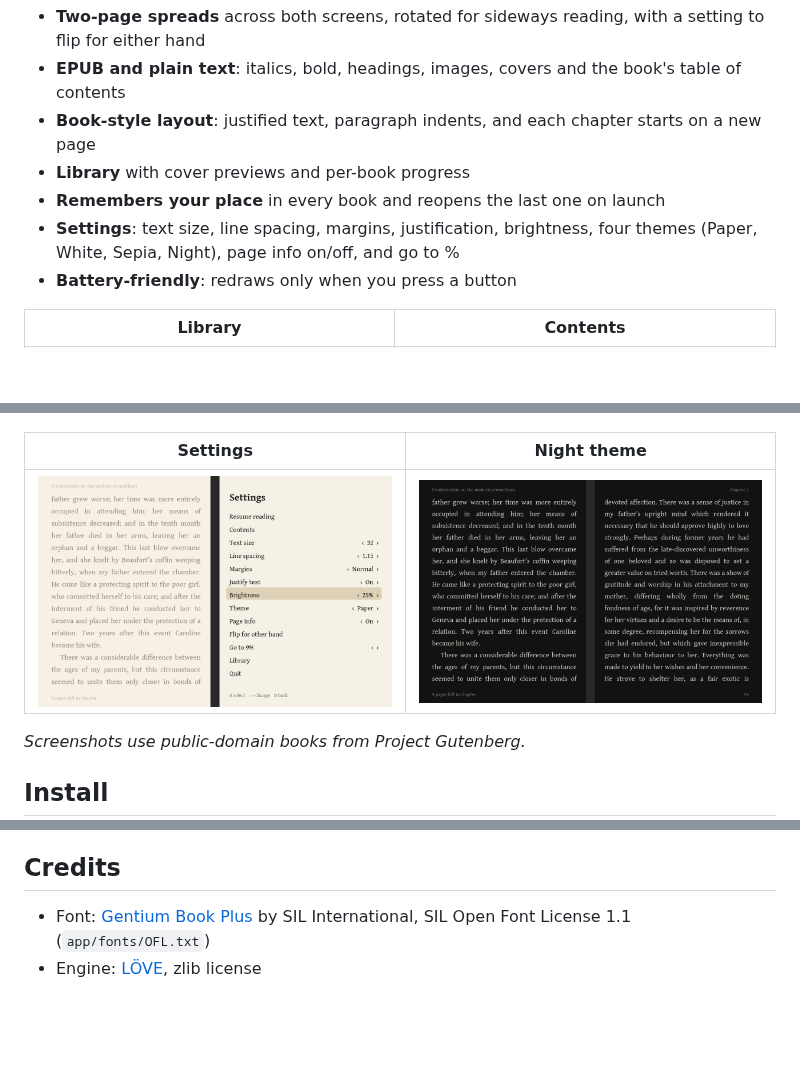
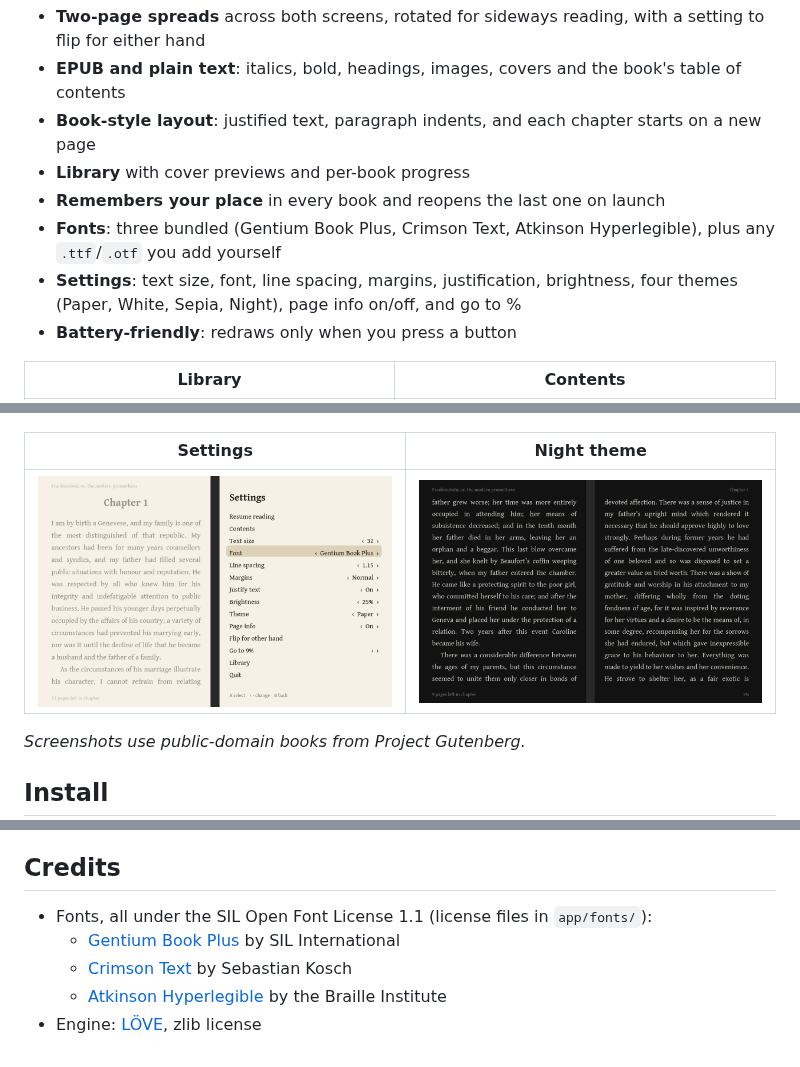
Before and after one commit to casualducko/eReaderDS, a Markdown page: README.md, 3 parts joined by grey strips. Drawn GitHub-style; pictures changed too: docs/screenshots/settings.png; blank space fills up the shorter version.

```diff
--- a/README.md
+++ b/README.md
@@ -15,7 +15,9 @@ sideways like an open book and each screen shows one portrait page.
   starts on a new page
 - **Library** with cover previews and per-book progress
 - **Remembers your place** in every book and reopens the last one on launch
-- **Settings**: text size, line spacing, margins, justification, brightness,
+- **Fonts**: three bundled (Gentium Book Plus, Crimson Text, Atkinson
+  Hyperlegible), plus any `.ttf`/`.otf` you add yourself
+- **Settings**: text size, font, line spacing, margins, justification, brightness,
   four themes (Paper, White, Sepia, Night), page info on/off, and go to %
 - **Battery-friendly**: redraws only when you press a button
 
@@ -167,6 +198,9 @@ tools/sideways.py frame.png view.png   # how it looks held sideways (needs Pillo
 
 ## Credits
 
-- Font: [Gentium Book Plus](https://software.sil.org/gentium/) by SIL
-  International, SIL Open Font License 1.1 (`app/fonts/OFL.txt`)
+- Fonts, all under the SIL Open Font License 1.1 (license files in `app/fonts/`):
+  - [Gentium Book Plus](https://software.sil.org/gentium/) by SIL International
+  - [Crimson Text](https://github.com/googlefonts/Crimson) by Sebastian Kosch
+  - [Atkinson Hyperlegible](https://www.brailleinstitute.org/freefont/) by
+    the Braille Institute
 - Engine: [LÖVE](https://love2d.org), zlib license
```
Also changed, not shown: other parts of README.md (+29 -0 lines), docs/screenshots/font-atkinson.png (added), 17 other files.
